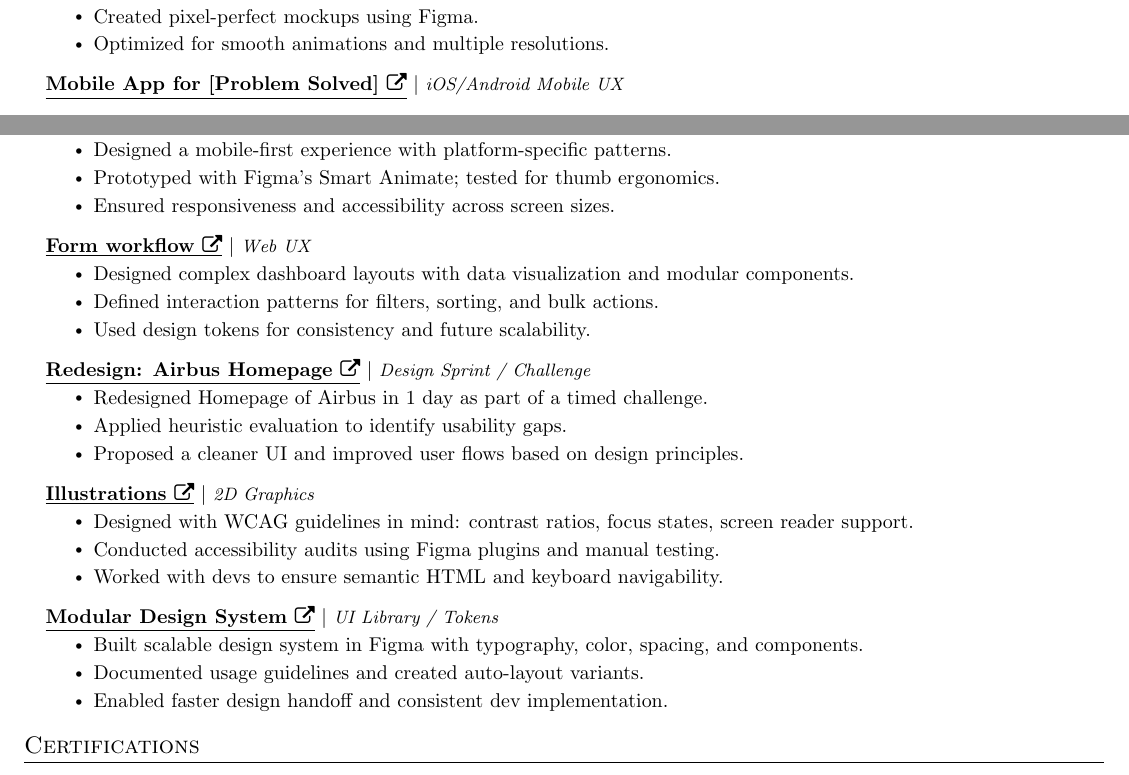
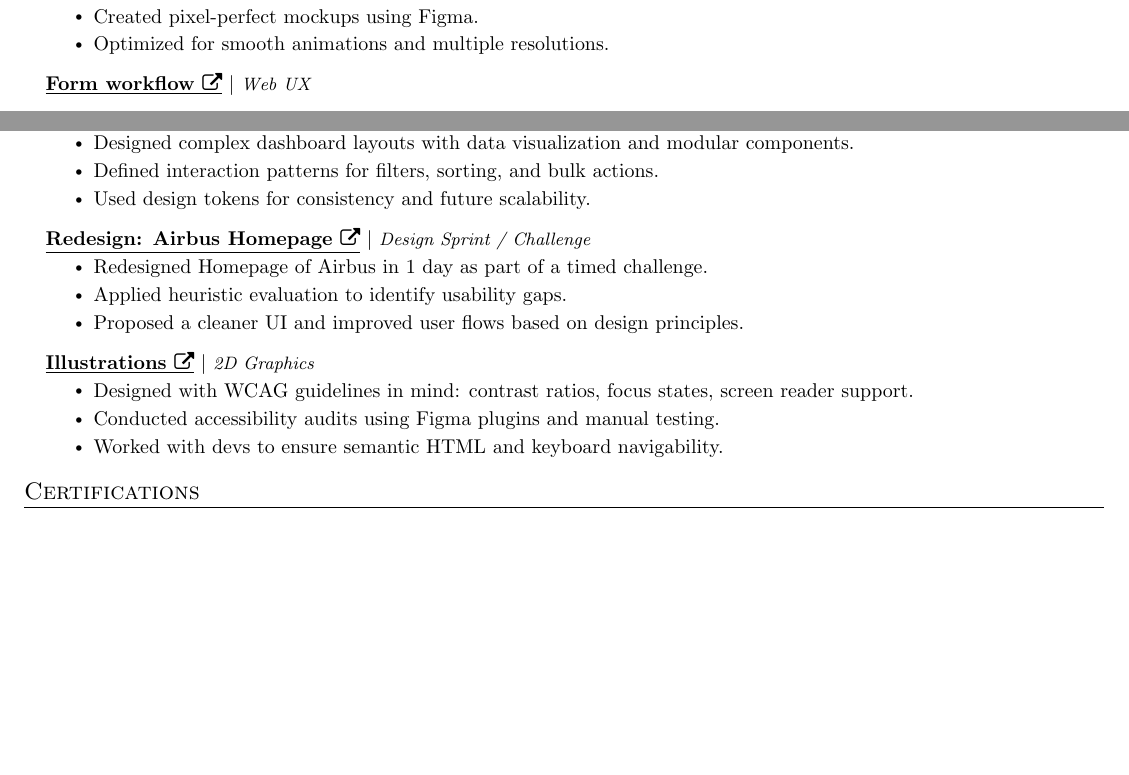
Before and after one commit to NeuralWordsmith/resume, a LaTeX CV (resume.tex): two parts of pages 1 and 2 of 2, joined at a grey line, cut so that both start at the same text, the shorter picture padded with empty space. Compiled offline with pdfLaTeX.

Commit message:
Update resume.tex

```diff
--- a/resume.tex
+++ b/resume.tex
@@ -214,13 +214,13 @@
 
 
 % 📱 Mobile App Design
-\resumeProjectHeading
-{\textbf{\href{https://yourlink.com/mobile-app}{\underline{Mobile App for [Problem Solved] \faExternalLink}}} $|$ \footnotesize\emph{iOS/Android Mobile UX}}{}
-\resumeItemListStart
-  \resumeItem{Designed a mobile-first experience with platform-specific patterns.}
-  \resumeItem{Prototyped with Figma’s Smart Animate; tested for thumb ergonomics.}
-  \resumeItem{Ensured responsiveness and accessibility across screen sizes.}
-\resumeItemListEnd
+%\resumeProjectHeading
+%{\textbf{\href{https://yourlink.com/mobile-app}{\underline{Mobile App for [Problem Solved] \faExternalLink}}} $|$ \footnotesize\emph{iOS/Android Mobile UX}}{}
+%\resumeItemListStart
+%  \resumeItem{Designed a mobile-first experience with platform-specific patterns.}
+%  \resumeItem{Prototyped with Figma’s Smart Animate; tested for thumb ergonomics.}
+%  \resumeItem{Ensured responsiveness and accessibility across screen sizes.}
+%\resumeItemListEnd
 
 % 💻 Web App / Dashboard
 \resumeProjectHeading
@@ -251,13 +251,13 @@
 \resumeItemListEnd
 
 % 🔁 Design System Work (Bonus)
-\resumeProjectHeading
-{\textbf{\href{https://yourlink.com/design-system}{\underline{Modular Design System \faExternalLink}}} $|$ \footnotesize\emph{UI Library / Tokens}}{}
-\resumeItemListStart
-  \resumeItem{Built scalable design system in Figma with typography, color, spacing, and components.}
-  \resumeItem{Documented usage guidelines and created auto-layout variants.}
-  \resumeItem{Enabled faster design handoff and consistent dev implementation.}
-\resumeItemListEnd
+%\resumeProjectHeading
+%{\textbf{\href{https://yourlink.com/design-system}{\underline{Modular Design System \faExternalLink}}} $|$ \footnotesize\emph{UI Library / Tokens}}{}
+%\resumeItemListStart
+%  \resumeItem{Built scalable design system in Figma with typography, color, spacing, and components.}
+%  \resumeItem{Documented usage guidelines and created auto-layout variants.}
+%  \resumeItem{Enabled faster design handoff and consistent dev implementation.}
+%\resumeItemListEnd
 
 \resumeSubHeadingListEnd
 
```
